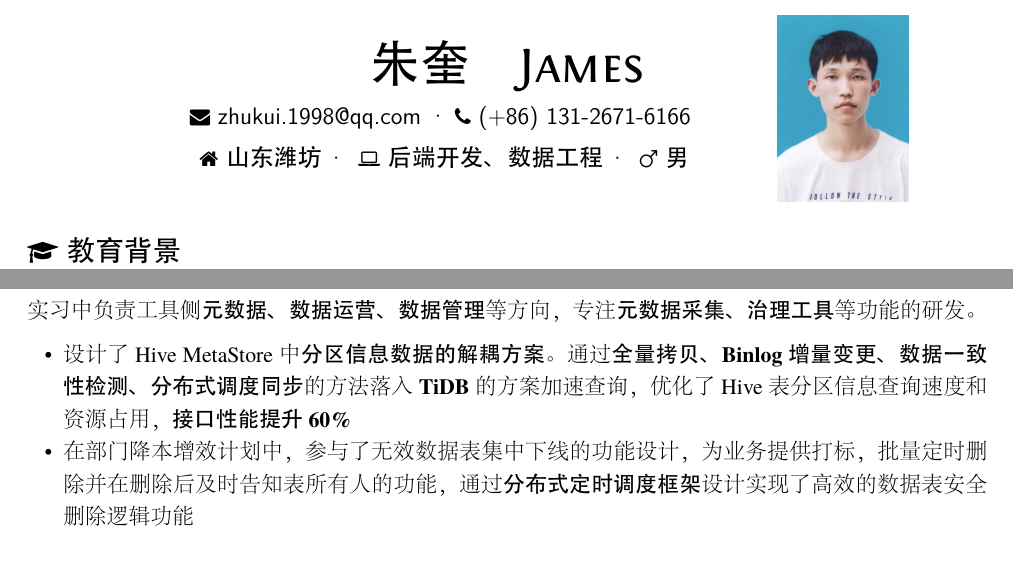
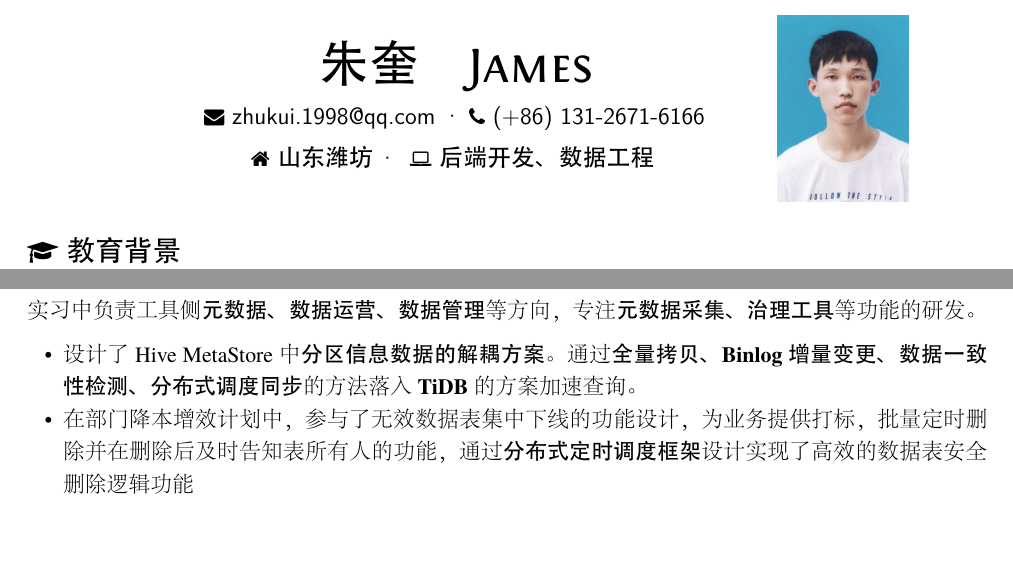
Before and after one commit to zkJames/resume-zk-master, a LaTeX CV (resume-zh_CN.tex): two parts of pages 1 and 2 of 2, joined at a grey line, cut so that both start at the same text. The pictures show the PDF file resume-zh_CN.pdf that the author committed with the source.

Commit message:
update name

```diff
--- a/resume-zh_CN.tex
+++ b/resume-zh_CN.tex
@@ -16,10 +16,10 @@
 
 \pagenumbering{gobble} % suppress displaying page number
 
-\name{朱奎\quad James}
+\hspace{-1cm}\name{朱奎\quad James}
 
 \basicInfo{
-  \hspace{-2.5cm}
+  \hspace{-2cm}
   \email{zhukui.1998@qq.com} \textperiodcentered\
   \phone{(+86) 131-2671-6166}
 }
@@ -91,7 +91,8 @@
   实习中负责工具侧\textbf{元数据、数据运营、数据管理}等方向，专注\textbf{元数据采集、治理工具}等功能的研发。
 
   \begin{itemize}
-    \item 设计了Hive MetaStore中\textbf{分区信息数据的解耦方案}。通过\textbf{全量拷贝、Binlog增量变更、数据一致性检测、分布式调度同步}的方法落入\textbf{TiDB}的方案加速查询，优化了Hive表分区信息查询速度和资源占用，\textbf{接口性能提升60\%}
+    \item 设计了Hive MetaStore中\textbf{分区信息数据的解耦方案}。通过\textbf{全量拷贝、Binlog增量变更、数据一致性检测、分布式调度同步}的方法落入\textbf{TiDB}的方案加速查询。
+    % ，优化了Hive表分区信息查询速度和资源占用，\textbf{接口性能提升60\%}
     \item 在部门降本增效计划中，参与了无效数据表集中下线的功能设计，为业务提供打标，批量定时删除并在删除后及时告知表所有人的功能，通过\textbf{分布式定时调度框架}设计实现了高效的数据表安全删除逻辑功能
     % \item 为了提高数据访问的性能，需要区分\textbf{冷热数据}。同时，为了支持各类数据应用和数据治理的需求，需要提供表使用热度的统计和查询功能，在数据库层面统计各个表的使用情况，设计了覆盖全、数据准、粒度细的\textbf{表使用热度}功能服务，为各类数据应用和数据治理提供支持。
   \end{itemize}
```
Also changed, not shown: resume-zh_CN.pdf.
